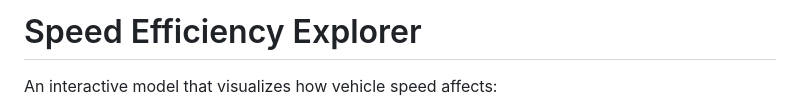
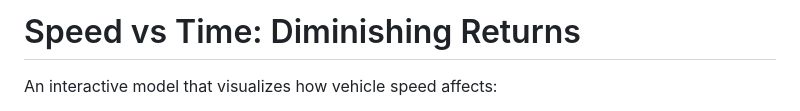
Before and after one commit to kai-probably/speed-kills, a Markdown page: README.md, the part around the change. GitHub-like rendering.

```diff
--- a/README.md
+++ b/README.md
@@ -1,4 +1,4 @@
-# Speed Efficiency Explorer
+# Speed vs Time: Diminishing Returns
 An interactive model that visualizes how vehicle speed affects:
 - **travel time per 100 km**
 - **fuel consumption**
```
